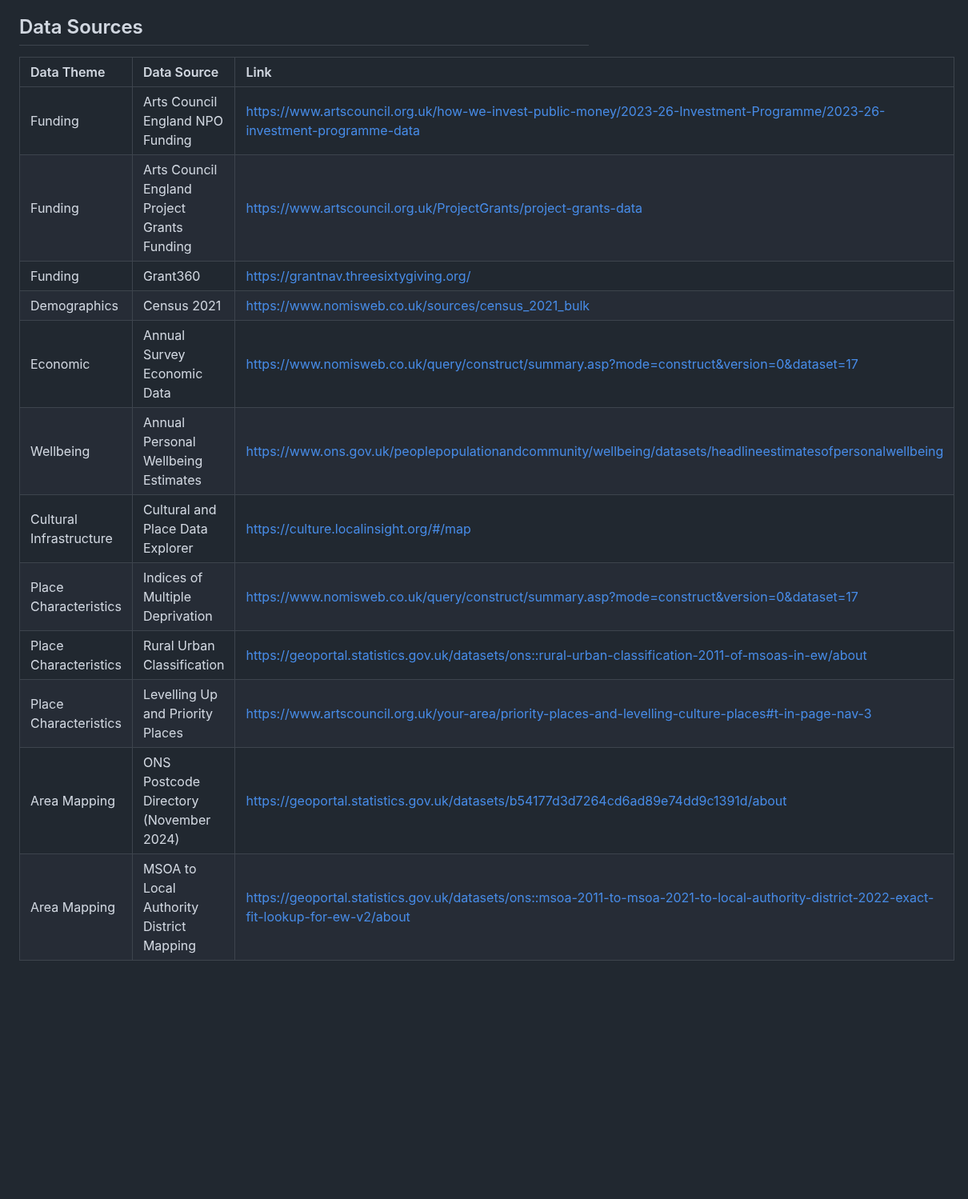
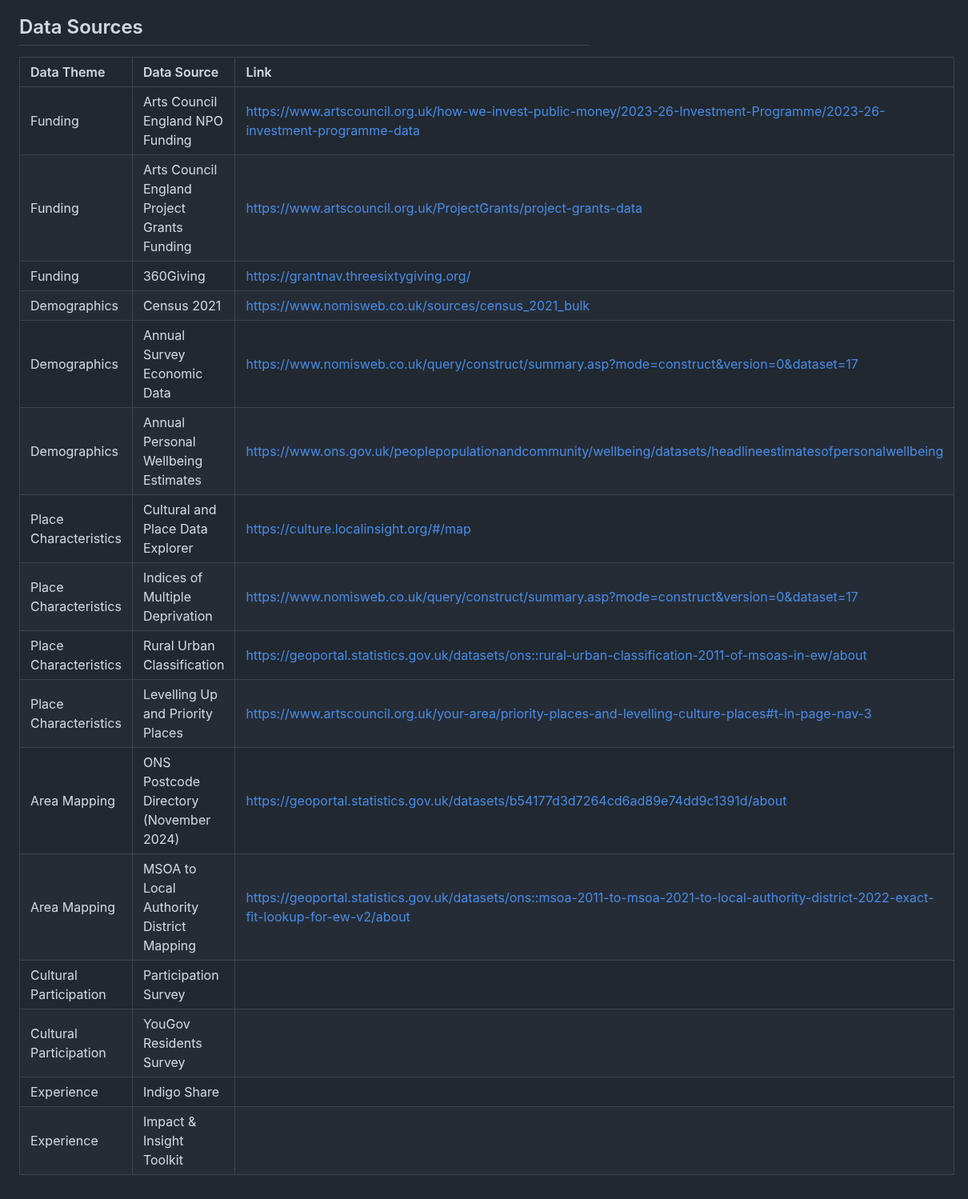
Before and after one commit to CountingWhatCounts/wmcsrp-2, a Markdown page: README.md, the part around the change. Shown at 80% size. Rendered like a GitHub page; blank space fills up the shorter version.

Commit message:
update data sources

```diff
--- a/README.md
+++ b/README.md
@@ -22,17 +22,21 @@ You can view the resulting data model and documentation on its creation here htt
 
 ## Data Sources
 
-| Data Theme              | Data Source                                 | Link                                                                                                                                       |
-| :---------------------- | :------------------------------------------ | :----------------------------------------------------------------------------------------------------------------------------------------- |
-| Funding                 | Arts Council England NPO Funding            | https://www.artscouncil.org.uk/how-we-invest-public-money/2023-26-Investment-Programme/2023-26-investment-programme-data                   |
-| Funding                 | Arts Council England Project Grants Funding | https://www.artscouncil.org.uk/ProjectGrants/project-grants-data                                                                           |
-| Funding                 | Grant360                                    | https://grantnav.threesixtygiving.org/                                                                                                     |
-| Demographics            | Census 2021                                 | https://www.nomisweb.co.uk/sources/census_2021_bulk                                                                                        |
-| Economic                | Annual Survey Economic Data                 | https://www.nomisweb.co.uk/query/construct/summary.asp?mode=construct&version=0&dataset=17                                                 |
-| Wellbeing               | Annual Personal Wellbeing Estimates         | https://www.ons.gov.uk/peoplepopulationandcommunity/wellbeing/datasets/headlineestimatesofpersonalwellbeing                                |
-| Cultural Infrastructure | Cultural and Place Data Explorer            | https://culture.localinsight.org/#/map                                                                                                     |
-| Place Characteristics   | Indices of Multiple Deprivation             | https://www.nomisweb.co.uk/query/construct/summary.asp?mode=construct&version=0&dataset=17                                                 |
-| Place Characteristics   | Rural Urban Classification                  | https://geoportal.statistics.gov.uk/datasets/ons::rural-urban-classification-2011-of-msoas-in-ew/about                                     |
-| Place Characteristics   | Levelling Up and Priority Places            | https://www.artscouncil.org.uk/your-area/priority-places-and-levelling-culture-places#t-in-page-nav-3                                      |
-| Area Mapping            | ONS Postcode Directory (November 2024)      | https://geoportal.statistics.gov.uk/datasets/b54177d3d7264cd6ad89e74dd9c1391d/about                                                        |
-| Area Mapping            | MSOA to Local Authority District Mapping    | https://geoportal.statistics.gov.uk/datasets/ons::msoa-2011-to-msoa-2021-to-local-authority-district-2022-exact-fit-lookup-for-ew-v2/about |
+| Data Theme             | Data Source                                 | Link                                                                                                                                       |
+| :--------------------- | :------------------------------------------ | :----------------------------------------------------------------------------------------------------------------------------------------- |
+| Funding                | Arts Council England NPO Funding            | https://www.artscouncil.org.uk/how-we-invest-public-money/2023-26-Investment-Programme/2023-26-investment-programme-data                   |
+| Funding                | Arts Council England Project Grants Funding | https://www.artscouncil.org.uk/ProjectGrants/project-grants-data                                                                           |
+| Funding                | 360Giving                                   | https://grantnav.threesixtygiving.org/                                                                                                     |
+| Demographics           | Census 2021                                 | https://www.nomisweb.co.uk/sources/census_2021_bulk                                                                                        |
+| Demographics           | Annual Survey Economic Data                 | https://www.nomisweb.co.uk/query/construct/summary.asp?mode=construct&version=0&dataset=17                                                 |
+| Demographics           | Annual Personal Wellbeing Estimates         | https://www.ons.gov.uk/peoplepopulationandcommunity/wellbeing/datasets/headlineestimatesofpersonalwellbeing                                |
+| Place Characteristics  | Cultural and Place Data Explorer            | https://culture.localinsight.org/#/map                                                                                                     |
+| Place Characteristics  | Indices of Multiple Deprivation             | https://www.nomisweb.co.uk/query/construct/summary.asp?mode=construct&version=0&dataset=17                                                 |
+| Place Characteristics  | Rural Urban Classification                  | https://geoportal.statistics.gov.uk/datasets/ons::rural-urban-classification-2011-of-msoas-in-ew/about                                     |
+| Place Characteristics  | Levelling Up and Priority Places            | https://www.artscouncil.org.uk/your-area/priority-places-and-levelling-culture-places#t-in-page-nav-3                                      |
+| Area Mapping           | ONS Postcode Directory (November 2024)      | https://geoportal.statistics.gov.uk/datasets/b54177d3d7264cd6ad89e74dd9c1391d/about                                                        |
+| Area Mapping           | MSOA to Local Authority District Mapping    | https://geoportal.statistics.gov.uk/datasets/ons::msoa-2011-to-msoa-2021-to-local-authority-district-2022-exact-fit-lookup-for-ew-v2/about |
+| Cultural Participation | Participation Survey                        |                                                                                                                                            |
+| Cultural Participation | YouGov Residents Survey                     |                                                                                                                                            |
+| Experience             | Indigo Share                                |                                                                                                                                            |
+| Experience             | Impact & Insight Toolkit                    |                                                                                                                                            |
```
Also changed, not shown: models/overview.md (+19 -15 lines).
